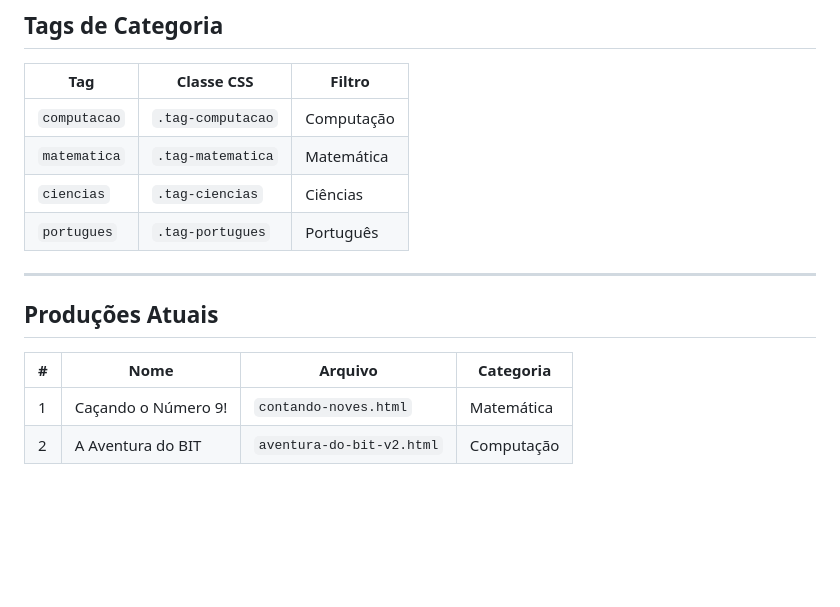
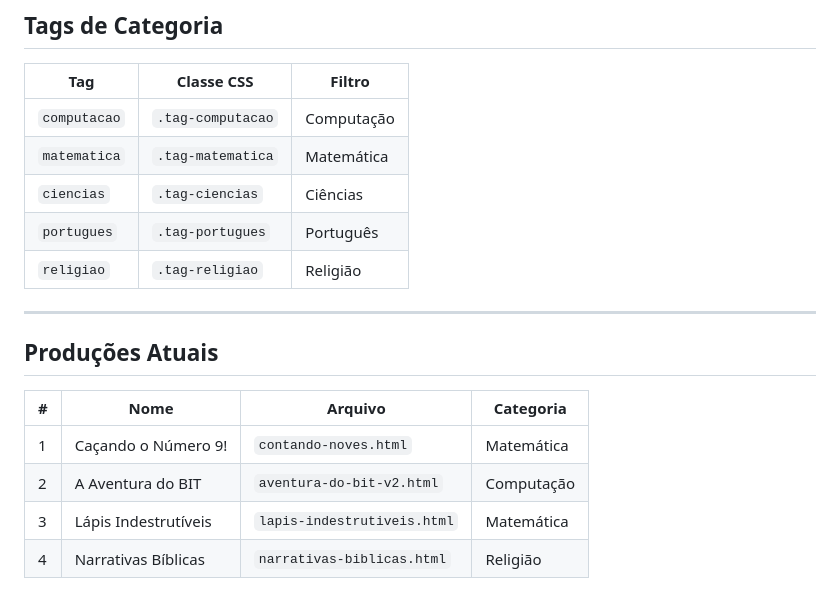
Before and after one commit to VicenteFatec/colinhanaweb, a Markdown page: CLAUDE.md, the part around the change. GitHub-like rendering; blank space fills up the shorter version.

Commit message:
docs: atualizar CLAUDE.md com Narrativas Bíblicas e tag Religião
Co-Authored-By: Claude Opus 4.6 <noreply@anthropic.com>

```diff
--- a/CLAUDE.md
+++ b/CLAUDE.md
@@ -138,6 +138,7 @@ ssh -i "C:\Users\User\.ssh\id_rsa" -p 65002 u279915365@185.245.180.213 \
 | `matematica` | `.tag-matematica` | Matemática |
 | `ciencias` | `.tag-ciencias` | Ciências |
 | `portugues` | `.tag-portugues` | Português |
+| `religiao` | `.tag-religiao` | Religião |
 
 ---
 
@@ -147,3 +148,5 @@ ssh -i "C:\Users\User\.ssh\id_rsa" -p 65002 u279915365@185.245.180.213 \
 |---|------|---------|-----------|
 | 1 | Caçando o Número 9! | `contando-noves.html` | Matemática |
 | 2 | A Aventura do BIT | `aventura-do-bit-v2.html` | Computação |
+| 3 | Lápis Indestrutíveis | `lapis-indestrutiveis.html` | Matemática |
+| 4 | Narrativas Bíblicas | `narrativas-biblicas.html` | Religião |
```
